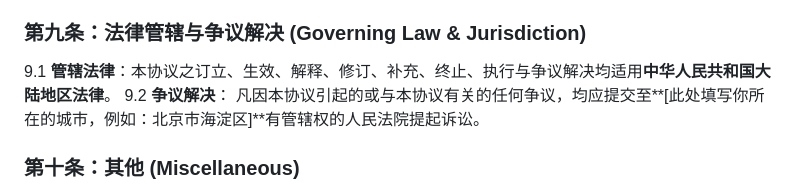
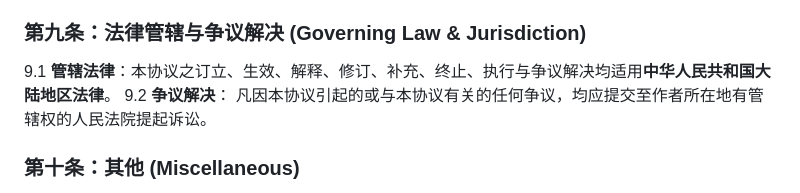
Before and after one commit to XGCC666/Comprehensive-AI-Assistant, a Markdown page: README.md, the part around the change. Drawn GitHub-style.

Commit message:
Update jurisdiction clause in README

```diff
--- a/README.md
+++ b/README.md
@@ -167,7 +167,7 @@ python main.py
 ### 第九条：法律管辖与争议解决 (Governing Law & Jurisdiction)
 9.1 **管辖法律**：本协议之订立、生效、解释、修订、补充、终止、执行与争议解决均适用**中华人民共和国大陆地区法律**。
 9.2 **争议解决**：
-凡因本协议引起的或与本协议有关的任何争议，均应提交至**[此处填写你所在的城市，例如：北京市海淀区]**有管辖权的人民法院提起诉讼。
+凡因本协议引起的或与本协议有关的任何争议，均应提交至作者所在地有管辖权的人民法院提起诉讼。
 
 ### 第十条：其他 (Miscellaneous)
 10.1 **可分割性**：若本协议的任何条款被认定为无效或不可执行，不影响其他条款的效力。
```
